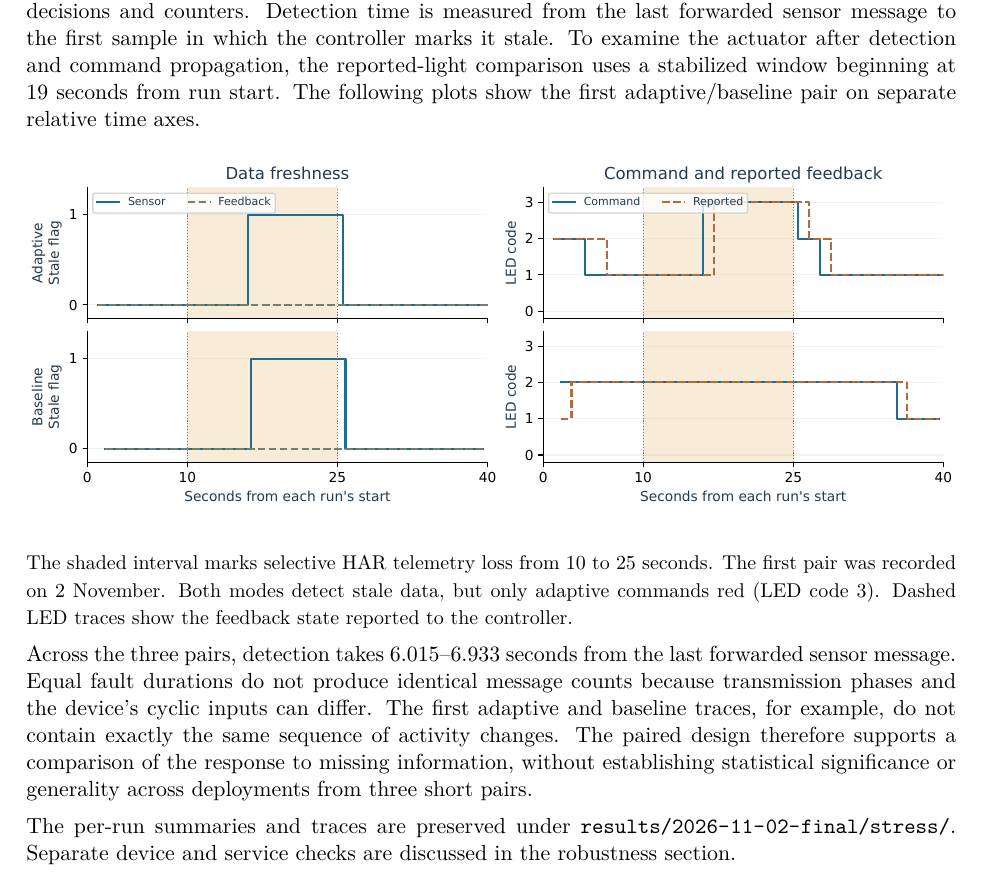
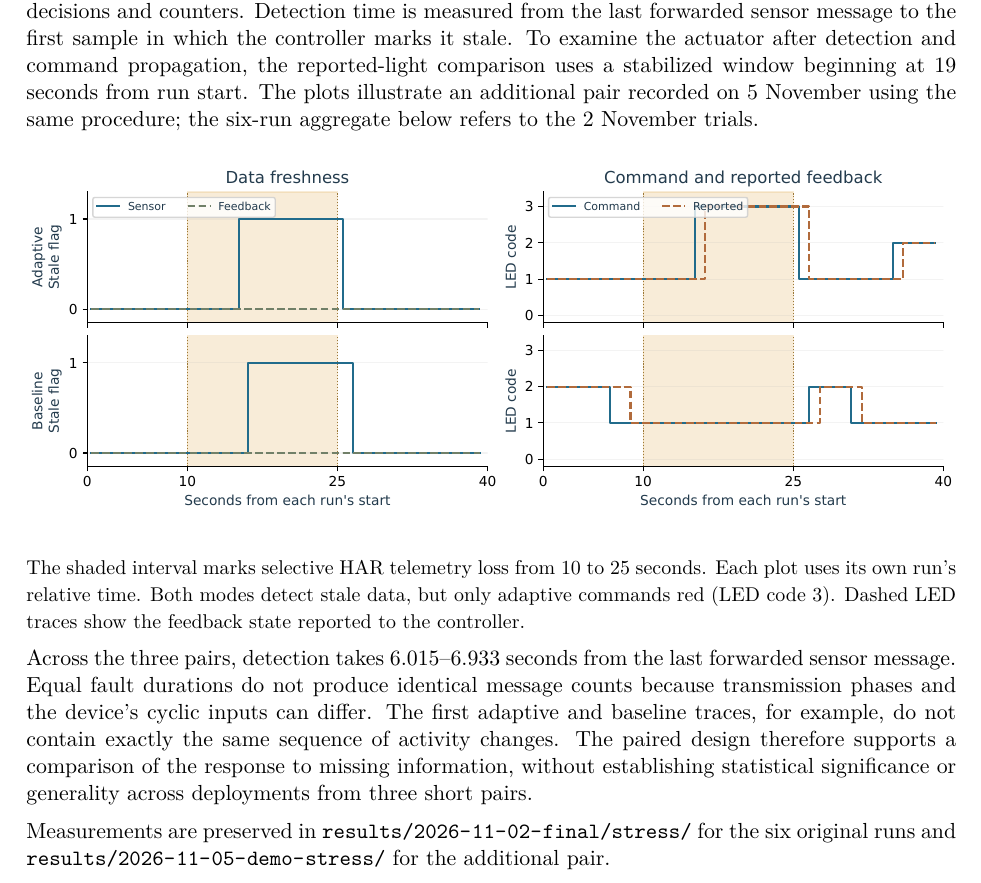
Before and after one commit to martinaspeciale/activitylink-iot, a LaTeX document (docs/report/ActivityLink_Report.tex): part of page 7 of 10, cut so that both start at the same text. Compiled offline with pdfLaTeX.

Commit message:
Record a fresh hardware comparison and its timeline

```diff
--- a/docs/report/ActivityLink_Report.tex
+++ b/docs/report/ActivityLink_Report.tex
@@ -174,17 +174,17 @@ To make the disturbance repeatable, a temporary relay broker on \texttt{localhos
 
 This method isolates missing data at the application's input. HAR continues classifying and communicating over the radio while selected messages are suppressed before reaching the backend. Consequently, the experiment evaluates the control response to unavailable observations, rather than radio congestion, packet-delivery ratio or the effects of physically removing power. A separate unplug/replug check addresses physical disconnection, as discussed later.
 
-The relay records observed messages and intentional drops, while SQL records the controller's decisions and counters. Detection time is measured from the last forwarded sensor message to the first sample in which the controller marks it stale. To examine the actuator after detection and command propagation, the reported-light comparison uses a stabilized window beginning at 19 seconds from run start. The following plots show the first adaptive/baseline pair on separate relative time axes.
+The relay records observed messages and intentional drops, while SQL records the controller's decisions and counters. Detection time is measured from the last forwarded sensor message to the first sample in which the controller marks it stale. To examine the actuator after detection and command propagation, the reported-light comparison uses a stabilized window beginning at 19 seconds from run start. The plots illustrate an additional pair recorded on 5 November using the same procedure; the six-run aggregate below refers to the 2 November trials.
 
 \begin{center}
 \includegraphics[width=\linewidth]{stress-timeline.pdf}
 \end{center}
-{\small The shaded interval marks selective HAR telemetry loss from 10 to 25 seconds. The first pair was recorded on 2 November. Both modes detect stale data, but only adaptive commands red (LED code 3). Dashed LED traces show the feedback state reported to the controller.}
+{\small The shaded interval marks selective HAR telemetry loss from 10 to 25 seconds. Each plot uses its own run's relative time. Both modes detect stale data, but only adaptive commands red (LED code 3). Dashed LED traces show the feedback state reported to the controller.}
 
 
 Across the three pairs, detection takes 6.015--6.933 seconds from the last forwarded sensor message. Equal fault durations do not produce identical message counts because transmission phases and the device's cyclic inputs can differ. The first adaptive and baseline traces, for example, do not contain exactly the same sequence of activity changes. The paired design therefore supports a comparison of the response to missing information, without establishing statistical significance or generality across deployments from three short pairs.
 
-The per-run summaries and traces are preserved under \file{results/2026-11-02-final/stress/}. Separate device and service checks are discussed in the robustness section.
+Measurements are preserved in \file{results/2026-11-02-final/stress/} for the six original runs and \file{results/2026-11-05-demo-stress/} for the additional pair.
 \clearpage
 \reportsection{Adaptive/baseline results}
 The comparison shows a consistent difference in how missing observations are presented. Across the six runs, adaptive selects red for \textbf{28/28 stale controller samples}, whereas baseline selects red for \textbf{0/27}. The stabilized device reports support the same distinction: red appears in \textbf{17/17} adaptive reports and \textbf{0/17} baseline reports. All runs return to activity feedback after forwarding resumes, with final validation and queue-overflow counters remaining at zero.
```
Also changed, not shown: ActivityLink_Report.pdf, docs/report/assets-en/stress-timeline.pdf, 8 other files.
